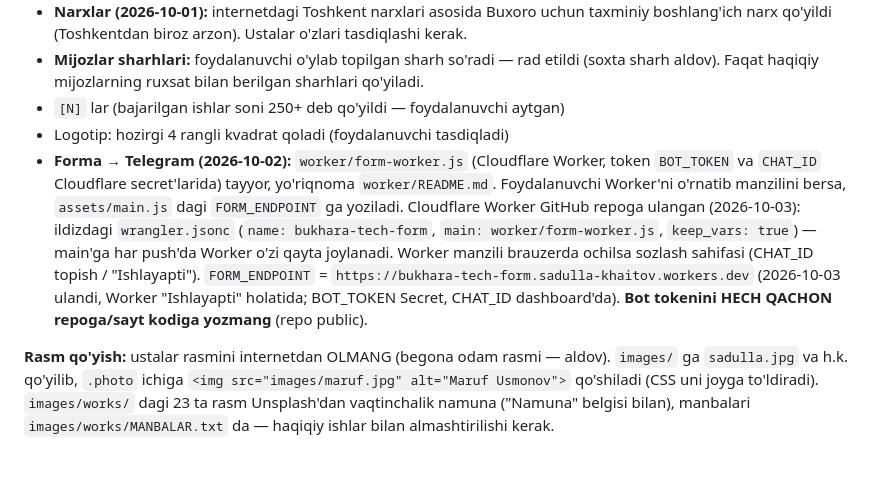
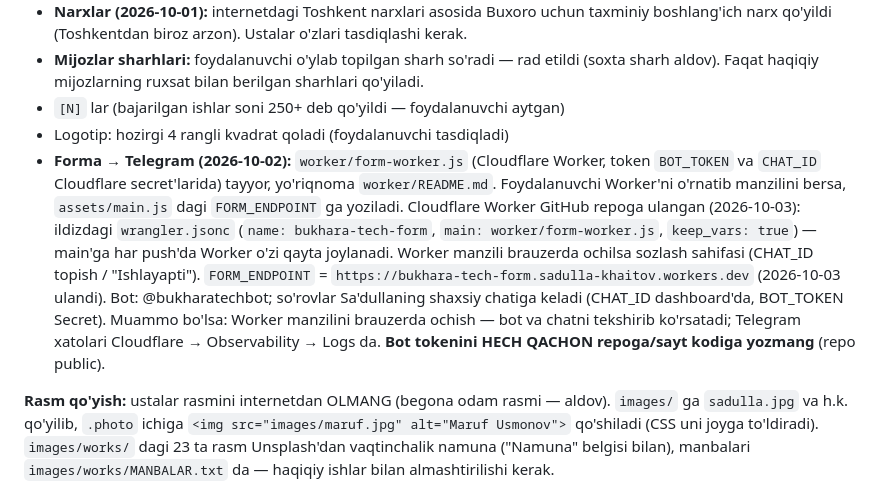
Before and after one commit to sadullakhaitov/bukhara-tech, a Markdown page: CLAUDE.md, the part around the change. GitHub-like rendering; blank space fills up the shorter version.

Commit message:
CLAUDE.md: forma Telegramga ulandi (@bukharatechbot)
Co-Authored-By: Claude Opus 5.5 <noreply@anthropic.com>
Claude-Session: https://claude.ai/code/session_01MjweUbBG8jgkkMUKvaBYea

```diff
--- a/CLAUDE.md
+++ b/CLAUDE.md
@@ -45,7 +45,7 @@ Jami staj: 43 yil, 5 yo'nalish (saytda shu raqamlar). Logotip 4 rangli kvadratli
 - **Mijozlar sharhlari:** foydalanuvchi o'ylab topilgan sharh so'radi — rad etildi (soxta sharh aldov). Faqat haqiqiy mijozlarning ruxsat bilan berilgan sharhlari qo'yiladi.
 - `[N]` lar (bajarilgan ishlar soni 250+ deb qo'yildi — foydalanuvchi aytgan)
 - Logotip: hozirgi 4 rangli kvadrat qoladi (foydalanuvchi tasdiqladi)
-- **Forma → Telegram (2026-10-02):** `worker/form-worker.js` (Cloudflare Worker, token `BOT_TOKEN` va `CHAT_ID` Cloudflare secret'larida) tayyor, yo'riqnoma `worker/README.md`. Foydalanuvchi Worker'ni o'rnatib manzilini bersa, `assets/main.js` dagi `FORM_ENDPOINT` ga yoziladi. Cloudflare Worker GitHub repoga ulangan (2026-10-03): ildizdagi `wrangler.jsonc` (`name: bukhara-tech-form`, `main: worker/form-worker.js`, `keep_vars: true`) — main'ga har push'da Worker o'zi qayta joylanadi. Worker manzili brauzerda ochilsa sozlash sahifasi (CHAT_ID topish / "Ishlayapti"). `FORM_ENDPOINT` = `https://bukhara-tech-form.sadulla-khaitov.workers.dev` (2026-10-03 ulandi, Worker "Ishlayapti" holatida; BOT_TOKEN Secret, CHAT_ID dashboard'da). **Bot tokenini HECH QACHON repoga/sayt kodiga yozmang** (repo public).
+- **Forma → Telegram (2026-10-02):** `worker/form-worker.js` (Cloudflare Worker, token `BOT_TOKEN` va `CHAT_ID` Cloudflare secret'larida) tayyor, yo'riqnoma `worker/README.md`. Foydalanuvchi Worker'ni o'rnatib manzilini bersa, `assets/main.js` dagi `FORM_ENDPOINT` ga yoziladi. Cloudflare Worker GitHub repoga ulangan (2026-10-03): ildizdagi `wrangler.jsonc` (`name: bukhara-tech-form`, `main: worker/form-worker.js`, `keep_vars: true`) — main'ga har push'da Worker o'zi qayta joylanadi. Worker manzili brauzerda ochilsa sozlash sahifasi (CHAT_ID topish / "Ishlayapti"). `FORM_ENDPOINT` = `https://bukhara-tech-form.sadulla-khaitov.workers.dev` (2026-10-03 ulandi). Bot: @bukharatechbot; so'rovlar Sa'dullaning shaxsiy chatiga keladi (CHAT_ID dashboard'da, BOT_TOKEN Secret). Muammo bo'lsa: Worker manzilini brauzerda ochish — bot va chatni tekshirib ko'rsatadi; Telegram xatolari Cloudflare → Observability → Logs da. **Bot tokenini HECH QACHON repoga/sayt kodiga yozmang** (repo public).
 
 **Rasm qo'yish:** ustalar rasmini internetdan OLMANG (begona odam rasmi — aldov). `images/` ga `sadulla.jpg` va h.k. qo'yilib, `.photo` ichiga `<img src="images/maruf.jpg" alt="Maruf Usmonov">` qo'shiladi (CSS uni joyga to'ldiradi). `images/works/` dagi 23 ta rasm Unsplash'dan vaqtinchalik namuna ("Namuna" belgisi bilan), manbalari `images/works/MANBALAR.txt` da — haqiqiy ishlar bilan almashtirilishi kerak.
 
```
